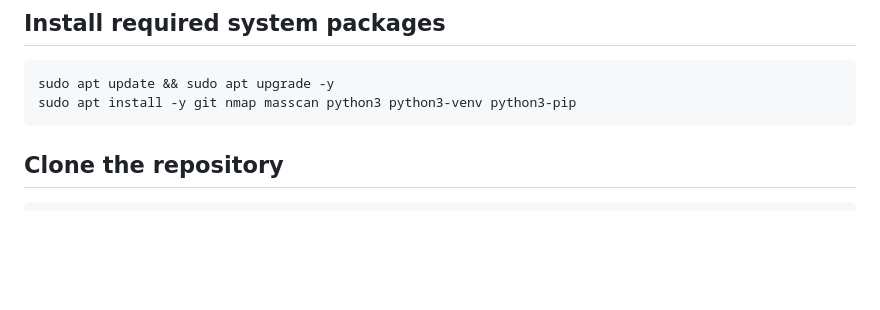
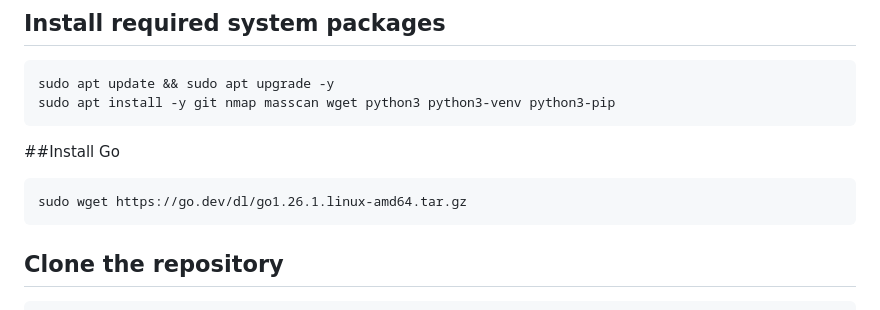
Before and after one commit to R3coNYT/AutoRecon, a Markdown page: README.md, the part around the change. GitHub-like rendering; blank space fills up the shorter version.

````diff
--- a/README.md
+++ b/README.md
@@ -35,7 +35,12 @@ AutoRecon includes:
 
 ```bash
 sudo apt update && sudo apt upgrade -y
-sudo apt install -y git nmap masscan python3 python3-venv python3-pip
+sudo apt install -y git nmap masscan wget python3 python3-venv python3-pip
+```
+
+##Install Go
+```bash
+sudo wget https://go.dev/dl/go1.26.1.linux-amd64.tar.gz
 ```
 
 ## Clone the repository
````
